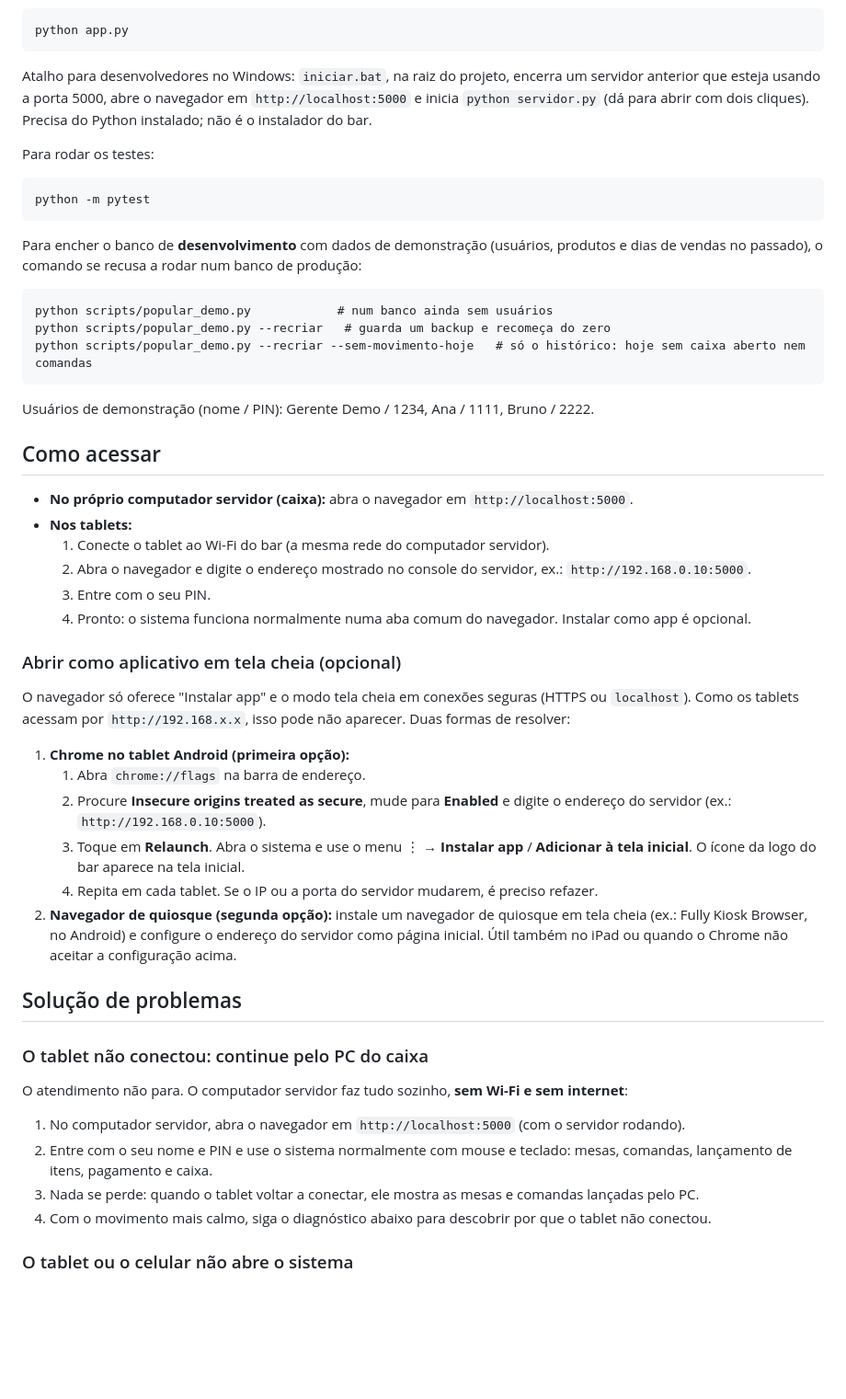
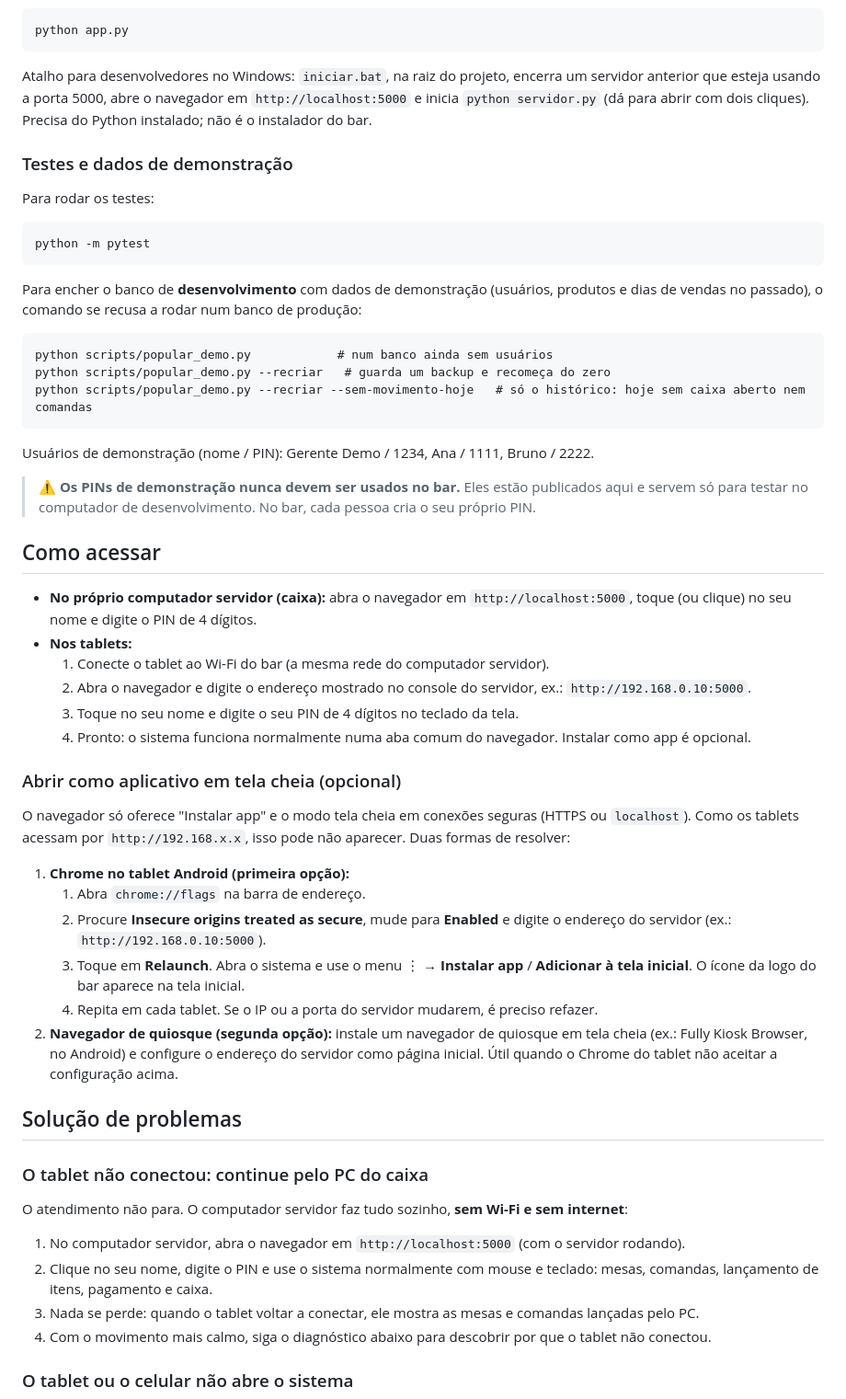
Before and after one commit to marcianocamposgit/sistema_tucandeira-bar, a Markdown page: README.md, the part around one of its changes. Shown at 92% size. GitHub-like rendering; blank space fills up the shorter version.

````diff
--- a/README.md
+++ b/README.md
@@ -72,6 +106,8 @@ python app.py
 
 Atalho para desenvolvedores no Windows: `iniciar.bat`, na raiz do projeto, encerra um servidor anterior que esteja usando a porta 5000, abre o navegador em `http://localhost:5000` e inicia `python servidor.py` (dá para abrir com dois cliques). Precisa do Python instalado; não é o instalador do bar.
 
+### Testes e dados de demonstração
+
 Para rodar os testes:
 
 ```
@@ -88,13 +124,15 @@ python scripts/popular_demo.py --recriar --sem-movimento-hoje   # só o históri
 
 Usuários de demonstração (nome / PIN): Gerente Demo / 1234, Ana / 1111, Bruno / 2222.
 
+> ⚠️ **Os PINs de demonstração nunca devem ser usados no bar.** Eles estão publicados aqui e servem só para testar no computador de desenvolvimento. No bar, cada pessoa cria o seu próprio PIN.
+
 ## Como acessar
 
-- **No próprio computador servidor (caixa):** abra o navegador em `http://localhost:5000`.
+- **No próprio computador servidor (caixa):** abra o navegador em `http://localhost:5000`, toque (ou clique) no seu nome e digite o PIN de 4 dígitos.
 - **Nos tablets:**
   1. Conecte o tablet ao Wi-Fi do bar (a mesma rede do computador servidor).
   2. Abra o navegador e digite o endereço mostrado no console do servidor, ex.: `http://192.168.0.10:5000`.
-  3. Entre com o seu PIN.
+  3. Toque no seu nome e digite o seu PIN de 4 dígitos no teclado da tela.
   4. Pronto: o sistema funciona normalmente numa aba comum do navegador. Instalar como app é opcional.
 
 ### Abrir como aplicativo em tela cheia (opcional)
@@ -106,7 +144,7 @@ O navegador só oferece "Instalar app" e o modo tela cheia em conexões seguras
    2. Procure **Insecure origins treated as secure**, mude para **Enabled** e digite o endereço do servidor (ex.: `http://192.168.0.10:5000`).
    3. Toque em **Relaunch**. Abra o sistema e use o menu ⋮ → **Instalar app** / **Adicionar à tela inicial**. O ícone da logo do bar aparece na tela inicial.
    4. Repita em cada tablet. Se o IP ou a porta do servidor mudarem, é preciso refazer.
-2. **Navegador de quiosque (segunda opção):** instale um navegador de quiosque em tela cheia (ex.: Fully Kiosk Browser, no Android) e configure o endereço do servidor como página inicial. Útil também no iPad ou quando o Chrome não aceitar a configuração acima.
+2. **Navegador de quiosque (segunda opção):** instale um navegador de quiosque em tela cheia (ex.: Fully Kiosk Browser, no Android) e configure o endereço do servidor como página inicial. Útil quando o Chrome do tablet não aceitar a configuração acima.
 
 ## Solução de problemas
 
@@ -115,7 +153,7 @@ O navegador só oferece "Instalar app" e o modo tela cheia em conexões seguras
 O atendimento não para. O computador servidor faz tudo sozinho, **sem Wi-Fi e sem internet**:
 
 1. No computador servidor, abra o navegador em `http://localhost:5000` (com o servidor rodando).
-2. Entre com o seu nome e PIN e use o sistema normalmente com mouse e teclado: mesas, comandas, lançamento de itens, pagamento e caixa.
+2. Clique no seu nome, digite o PIN e use o sistema normalmente com mouse e teclado: mesas, comandas, lançamento de itens, pagamento e caixa.
 3. Nada se perde: quando o tablet voltar a conectar, ele mostra as mesas e comandas lançadas pelo PC.
 4. Com o movimento mais calmo, siga o diagnóstico abaixo para descobrir por que o tablet não conectou.
 
````
Also changed, not shown: other parts of README.md (+42 -8 lines), ROTEIRO.md (+6 -6 lines).
